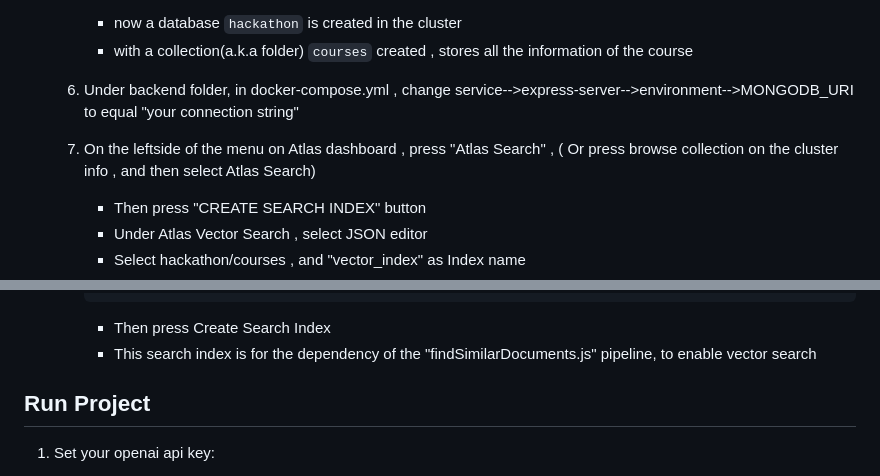
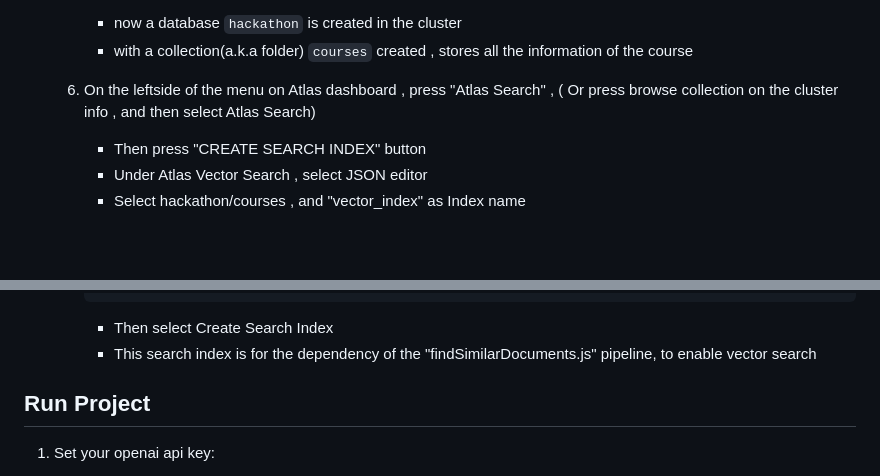
Before and after one commit to deeeelin/Catsera, a Markdown page: README.md, 2 parts joined by grey strips. Drawn GitHub-style; blank space fills up the shorter version.

````diff
--- a/README.md
+++ b/README.md
@@ -40,9 +40,7 @@
        * now a database `hackathon` is created in the cluster
        * with a collection(a.k.a folder) `courses` created , stores all the information of the course
 
-   6. Under backend folder, in docker-compose.yml , change service-->express-server-->environment-->MONGODB_URI to equal "your connection string"
-
-   7. On the leftside of the menu on Atlas dashboard , press "Atlas Search" , ( Or press browse collection on the cluster info , and then select Atlas Search)
+   6. On the leftside of the menu on Atlas dashboard , press "Atlas Search" , ( Or press browse collection on the cluster info , and then select Atlas Search)
        * Then press "CREATE SEARCH INDEX" button
        * Under Atlas Vector Search , select JSON editor
        * Select hackathon/courses , and "vector_index" as Index name
@@ -59,7 +57,7 @@
        ]
        }
        ```
-       * Then press Create Search Index
+       * Then select Create Search Index
        * This search index is for the dependency of the "findSimilarDocuments.js" pipeline, to enable vector search
 
 ## Run Project
````
